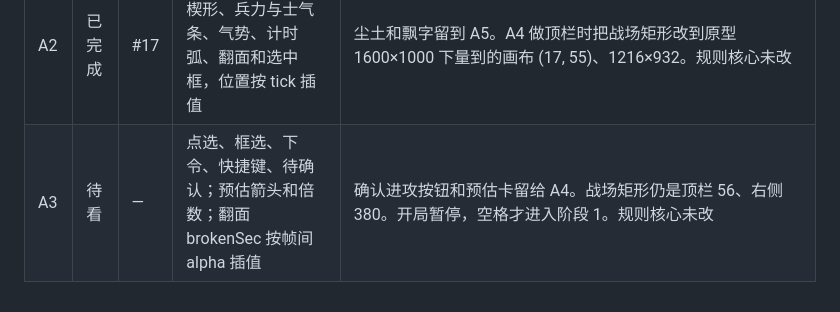
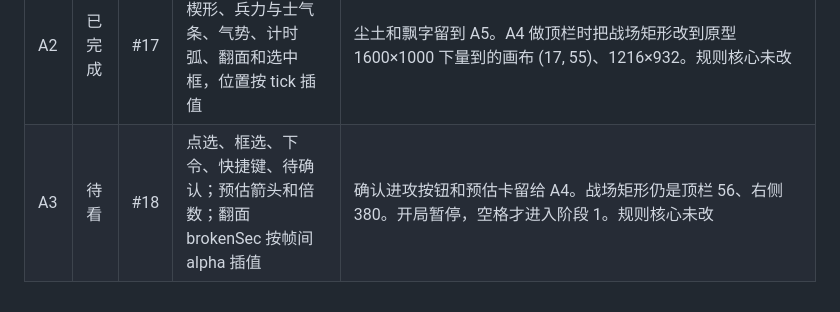
Before and after one commit to QizhouD/tieqi, a Markdown page: docs/PROGRESS.md, the part around the change. Rendered like a GitHub page.

Commit message:
[A3] record pull request 18 in the progress table

```diff
--- a/docs/PROGRESS.md
+++ b/docs/PROGRESS.md
@@ -17,4 +17,4 @@
 | A0 | 已完成 | #15 | SFML 3 外壳：字体按角色选择、四个合成音、黑边缩放、脚本截图 | 验收画面同时画三种语言，当前语言只改窗口标题。整页切换留给 L1。F6 按 thud、crack、drum、rout 的顺序各放一次。设置写在可执行文件旁的 settings.txt。规则核心未改 |
 | A1 | 已完成 | #16 | 绢本底图在战场矩形里居中；默认窗口不超过桌面 90% | 缩放平移留给 A1b。窗口没有最大尺寸。地图标题按 TextStyle::Title 选字体。规则核心未改 |
 | A2 | 已完成 | #17 | 方阵、棋子、朝向楔形、兵力与士气条、气势、计时弧、翻面和选中框，位置按 tick 插值 | 尘土和飘字留到 A5。A4 做顶栏时把战场矩形改到原型 1600×1000 下量到的画布 (17, 55)、1216×932。规则核心未改 |
-| A3 | 待看 | — | 点选、框选、下令、快捷键、待确认；预估箭头和倍数；翻面 brokenSec 按帧间 alpha 插值 | 确认进攻按钮和预估卡留给 A4。战场矩形仍是顶栏 56、右侧 380。开局暂停，空格才进入阶段 1。规则核心未改 |
+| A3 | 待看 | #18 | 点选、框选、下令、快捷键、待确认；预估箭头和倍数；翻面 brokenSec 按帧间 alpha 插值 | 确认进攻按钮和预估卡留给 A4。战场矩形仍是顶栏 56、右侧 380。开局暂停，空格才进入阶段 1。规则核心未改 |
```
